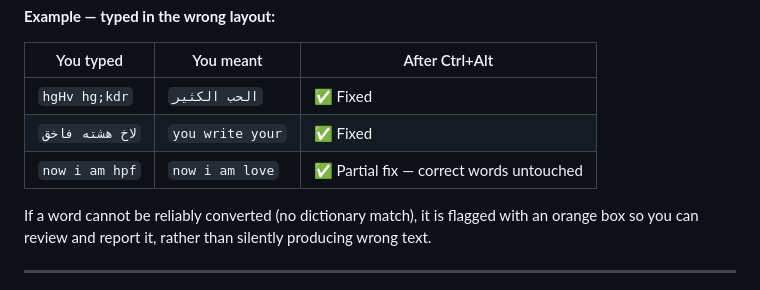
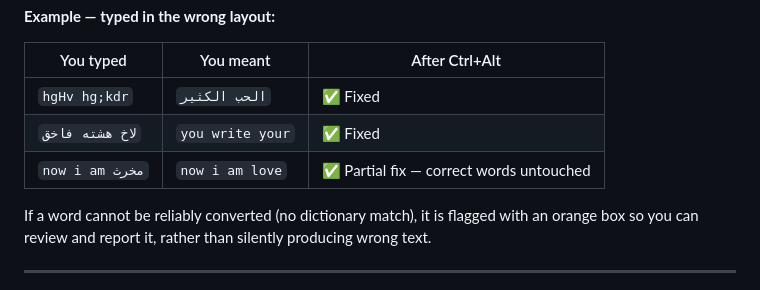
Before and after one commit to AbdullahAlmatrfi/keyboard-layout-detector, a Markdown page: README.md, the part around the change. GitHub-like rendering.

```diff
--- a/README.md
+++ b/README.md
@@ -18,7 +18,7 @@ Keyboard Layout Detector is a Chrome extension that detects when text was typed
 |-----------|-----------|----------------|
 | `hgHv hg;kdr` | `الحب الكثير` | ✅ Fixed |
 | `لاخ هشته فاخق` | `you write your` | ✅ Fixed |
-| `now i am hpf` | `now i am love` | ✅ Partial fix — correct words untouched |
+| `now i am مخرث` | `now i am love` | ✅ Partial fix — correct words untouched |
 
 If a word cannot be reliably converted (no dictionary match), it is flagged with an orange box so you can review and report it, rather than silently producing wrong text.
 
```
